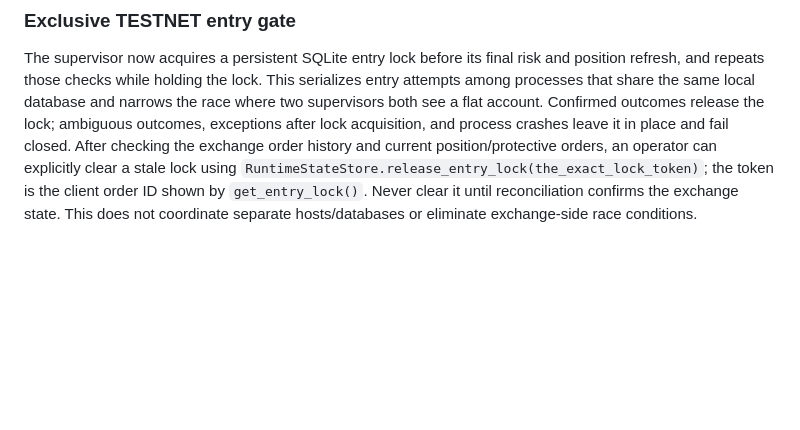
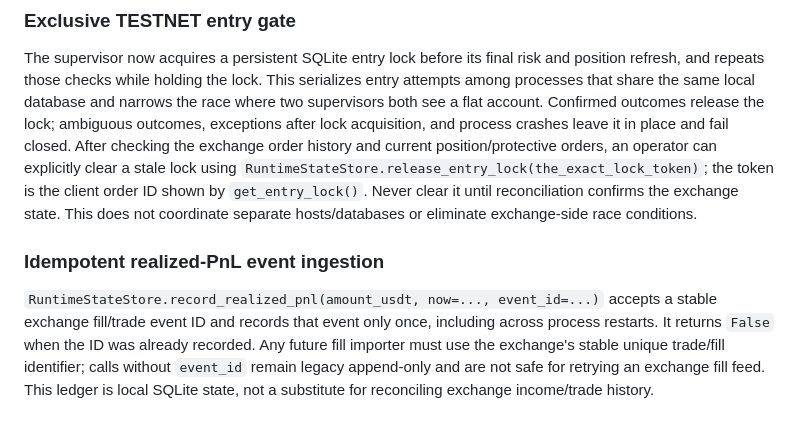
Before and after one commit to weisinsim/crypto-ai-trader, a Markdown page: README.md, the part around the change. GitHub-like rendering; blank space fills up the shorter version.

Commit message:
Document idempotent realized PnL event ingestion

```diff
--- a/README.md
+++ b/README.md
@@ -172,3 +172,8 @@ The TESTNET supervisor now reserves each supplied `client_order_id` in SQLite be
 ### Exclusive TESTNET entry gate
 
 The supervisor now acquires a persistent SQLite entry lock before its final risk and position refresh, and repeats those checks while holding the lock. This serializes entry attempts among processes that share the same local database and narrows the race where two supervisors both see a flat account. Confirmed outcomes release the lock; ambiguous outcomes, exceptions after lock acquisition, and process crashes leave it in place and fail closed. After checking the exchange order history and current position/protective orders, an operator can explicitly clear a stale lock using `RuntimeStateStore.release_entry_lock(the_exact_lock_token)`; the token is the client order ID shown by `get_entry_lock()`. Never clear it until reconciliation confirms the exchange state. This does not coordinate separate hosts/databases or eliminate exchange-side race conditions.
+
+
+### Idempotent realized-PnL event ingestion
+
+`RuntimeStateStore.record_realized_pnl(amount_usdt, now=..., event_id=...)` accepts a stable exchange fill/trade event ID and records that event only once, including across process restarts. It returns `False` when the ID was already recorded. Any future fill importer must use the exchange's stable unique trade/fill identifier; calls without `event_id` remain legacy append-only and are not safe for retrying an exchange fill feed. This ledger is local SQLite state, not a substitute for reconciling exchange income/trade history.
```
